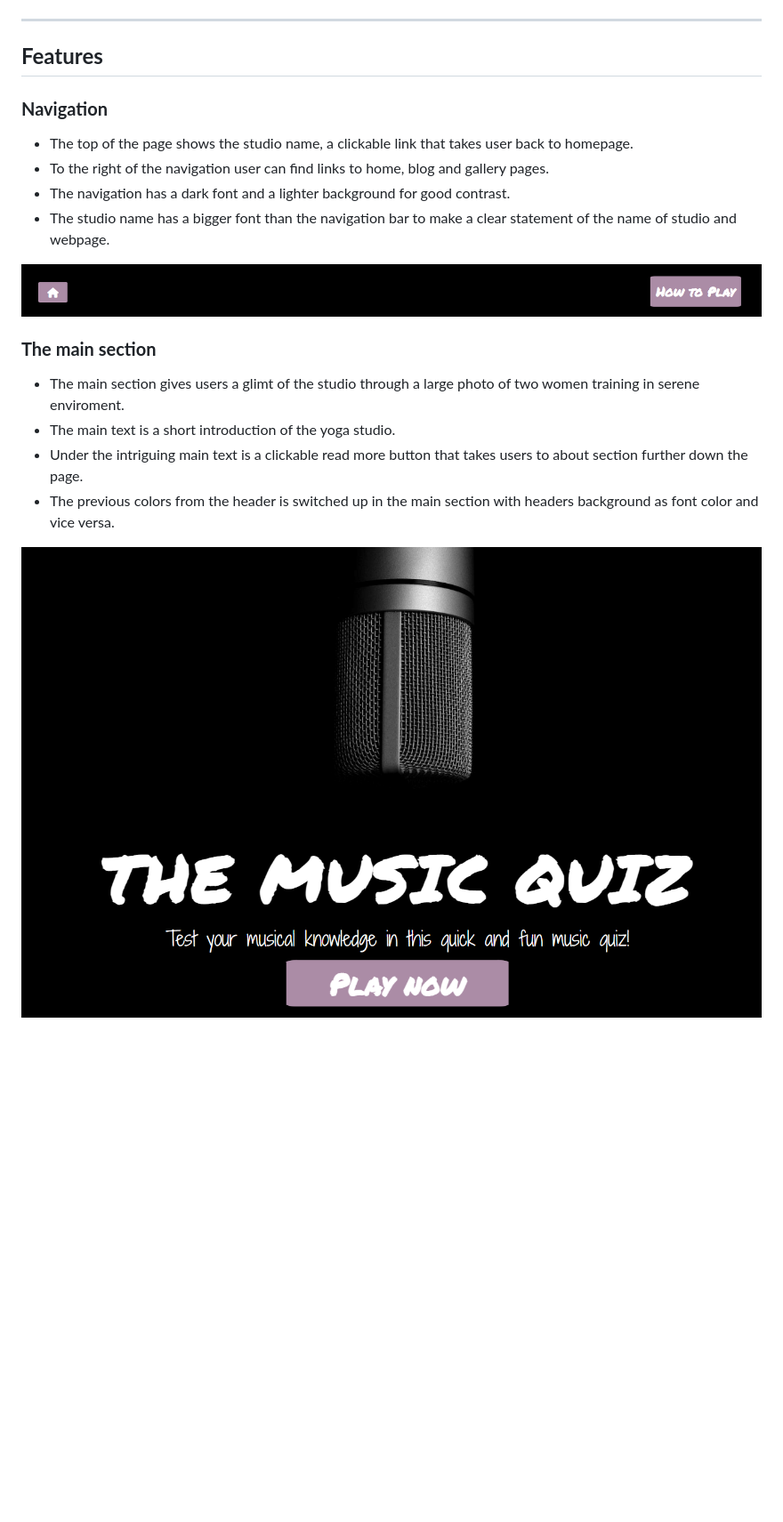
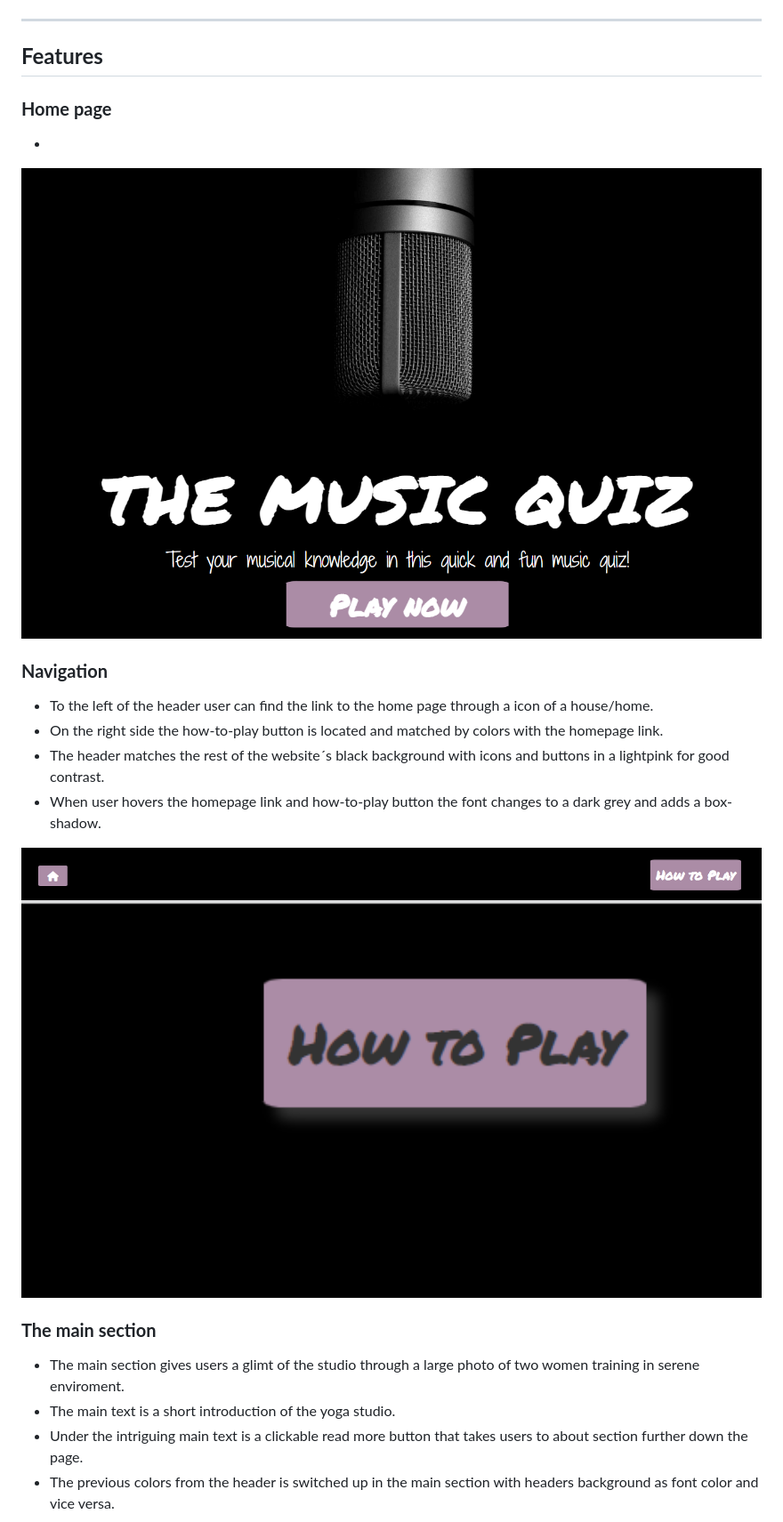
Before and after one commit to TheresLundqvist/music-quiz, a Markdown page: README.md, the part around the change. Shown: that part at 89% size. Drawn GitHub-style; pictures changed too: documentation/hover-button.png (added); blank space fills up the shorter version.

Commit message:
Add description of home page for README file

```diff
--- a/README.md
+++ b/README.md
@@ -13,14 +13,21 @@ is visually placed in the top left corner of page.
 ---
 ## **Features**
 
+### **Home page**
+
+*
+
+<img width="1000" src="documentation/main.png">
+
 ### **Navigation**
 
- * The top of the page shows the studio name, a clickable link that takes user back to homepage.
- * To the right of the navigation user can find links to home, blog and gallery pages.
- * The navigation has a dark font and a lighter background for good contrast.
- * The studio name has a bigger font than the navigation bar to make a clear statement of the name of studio and webpage.
+ * To the left of the header user can find the link to the home page through a icon of a house/home.
+ * On the right side the how-to-play button is located and matched by colors with the homepage link.
+ * The header matches the rest of the website´s black background with icons and buttons in a lightpink for good contrast.
+ * When user hovers the homepage link and how-to-play button the font changes to a dark grey and adds a box-shadow.
 
  <img width="1000" src="documentation/header.png">
+ <img width="1000" src="documentation/hover-button.png">
 
 ### **The main section**
 
@@ -29,7 +36,6 @@ is visually placed in the top left corner of page.
 * Under the intriguing main text is a clickable read more button that takes users to about section further down the page.
 * The previous colors from the header is switched up in the main section with headers background as font color and vice versa.
 
-<img width="1000" src="documentation/main.png">
 <img width="1000" src="documentation/game-area.png">
 
 ### **The about section**
```
Also changed, not shown: 1 other file.
